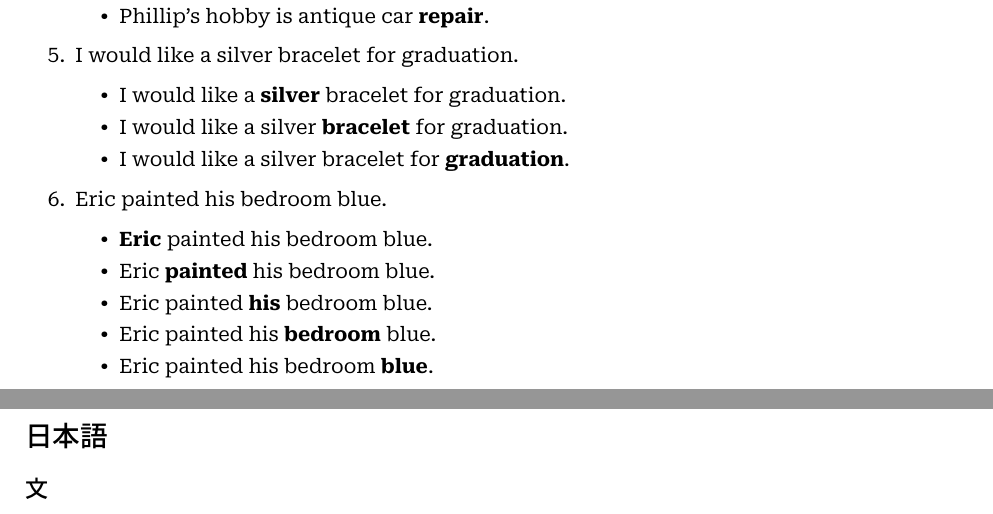
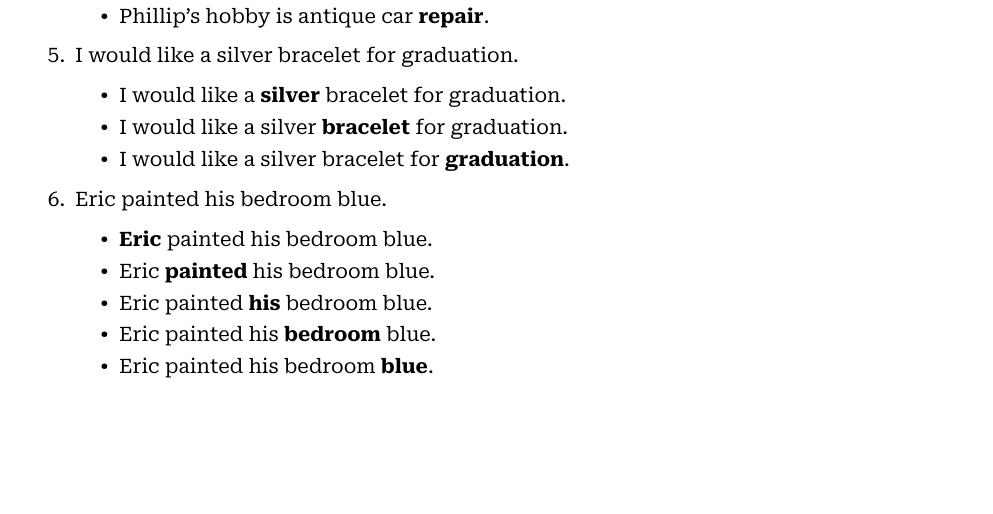
Before and after one commit to FernSprouse/fern-voice-training, a LaTeX document (voicetraining.tex): two parts of pages 7 and 8 of 8 before the commit and part of page 7 of 7 after it, the two joined at a grey line, cut so that both start at the same text, the shorter picture padded with empty space. The pictures show the PDF file voicetraining.pdf that the author committed with the source.

Commit message:
small format

```diff
--- a/voicetraining.tex
+++ b/voicetraining.tex
@@ -413,8 +411,8 @@ Say the following sentence sets using pitch inflection to stress the \textbf{bol
 \end{itemize}
 \end{enumerate}
 
-\pagebreak
-\section*{日本語}
-\subsection*{文}
+% \pagebreak
+% \section*{日本語}
+% \subsection*{文}
 
 \end{document}
```
Also changed, not shown: voicetraining.pdf, voicetraining.tex (2 more changed lines).
